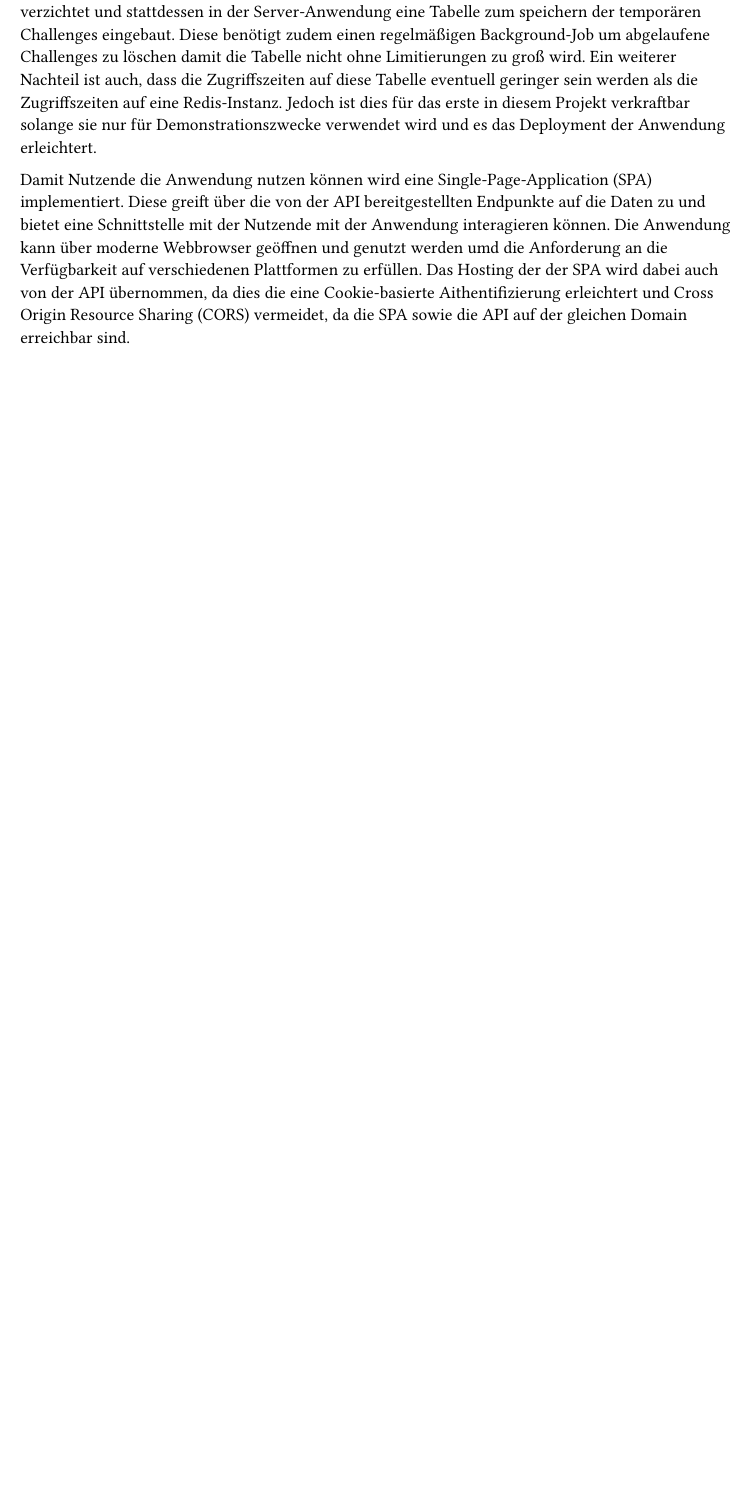
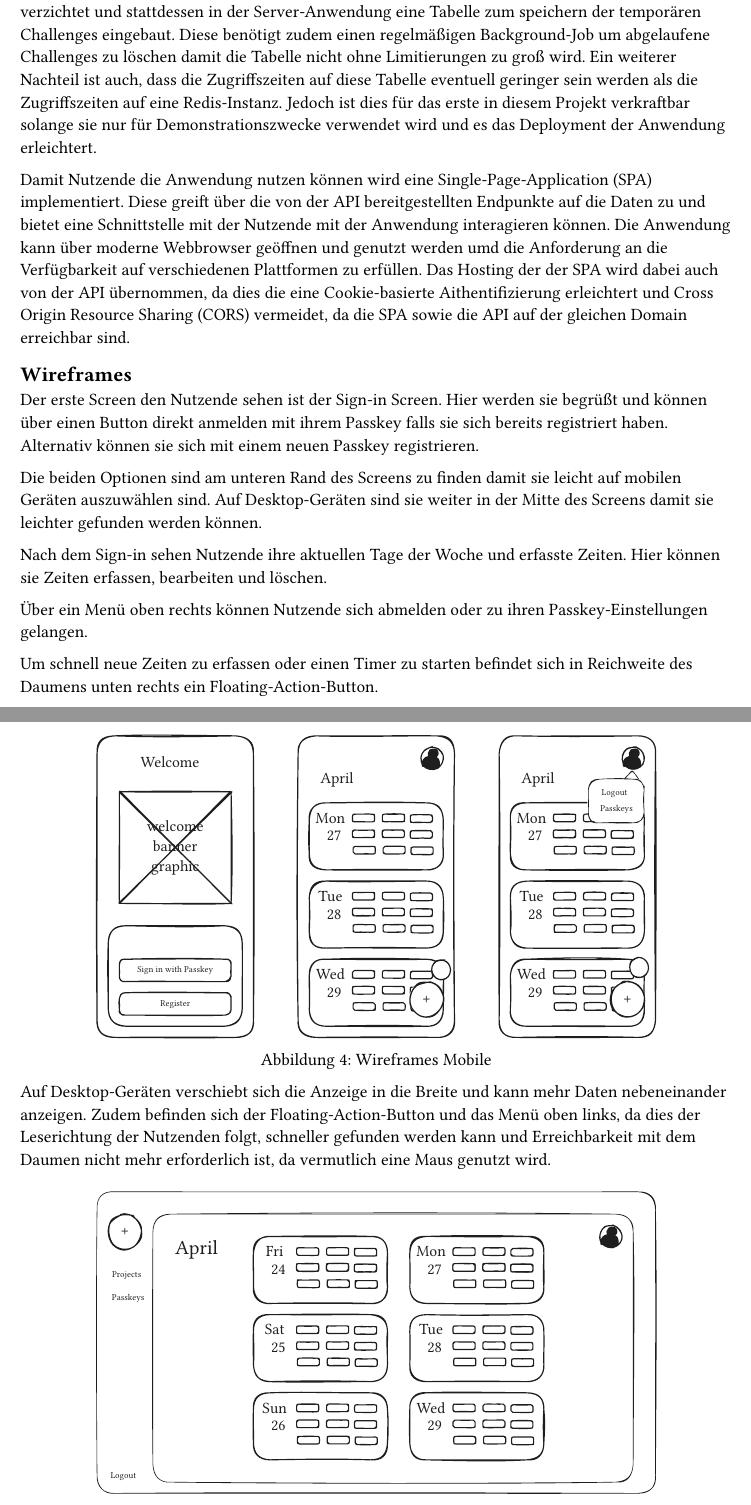
Before and after one commit to SantaClaas/enterprise-web-development, a Typst document (concept.typ): part of page 6 of 6 before the commit and two parts of pages 6 and 7 of 8 after it, the two joined at a grey line, cut so that both start at the same text, the shorter picture padded with empty space. Compiled offline with Typst 0.15.

Commit message:
Add wireframes and prototype
Co-authored-by: Copilot <copilot@github.com>

```diff
--- a/concept.typ
+++ b/concept.typ
@@ -222,3 +222,27 @@ Die Anwendung kann über moderne Webbrowser geöffnen und genutzt werden umd die
 Das Hosting der der SPA wird dabei auch von der API übernommen, da dies die eine Cookie-basierte Aithentifizierung erleichtert und Cross Origin Resource Sharing (CORS) vermeidet, da die SPA sowie die API auf der gleichen Domain erreichbar sind.
 
 
+== Wireframes
+Der erste Screen den Nutzende sehen ist der Sign-in Screen. Hier werden sie begrüßt und können über einen Button direkt anmelden mit ihrem Passkey falls sie sich bereits registriert haben.
+Alternativ können sie sich mit einem neuen Passkey registrieren.
+
+Die beiden Optionen sind am unteren Rand des Screens zu finden damit sie leicht auf mobilen Geräten auszuwählen sind. Auf Desktop-Geräten sind sie weiter in der Mitte des Screens damit sie leichter gefunden werden können.
+
+Nach dem Sign-in sehen Nutzende ihre aktuellen Tage der Woche und erfasste Zeiten. Hier können sie Zeiten erfassen, bearbeiten und löschen.
+
+Über ein Menü oben rechts können Nutzende sich abmelden oder zu ihren Passkey-Einstellungen gelangen.
+
+Um schnell neue Zeiten zu erfassen oder einen Timer zu starten befindet sich in Reichweite des Daumens unten rechts ein Floating-Action-Button.
+
+
+#figure(
+  image("Wireframe Mobile.svg", width: 80%),
+  caption: [Wireframes Mobile],
+) <wireframes-mobile>
+
+
+Auf Desktop-Geräten verschiebt sich die Anzeige in die Breite und kann mehr Daten nebeneinander anzeigen. Zudem befinden sich der Floating-Action-Button und das Menü oben links, da dies der Leserichtung der Nutzenden folgt, schneller gefunden werden kann und Erreichbarkeit mit dem Daumen nicht mehr erforderlich ist, da vermutlich eine Maus genutzt wird.
+
+#figure(
+  image("Wireframe Desktop.svg", width: 80%),
+  caption: [Wireframes Desktop],
```
Also changed, not shown: Wireframe Desktop.svg (added), Wireframe Mobile.svg (added), protype.png (added), concept.typ (9 more changed lines).
